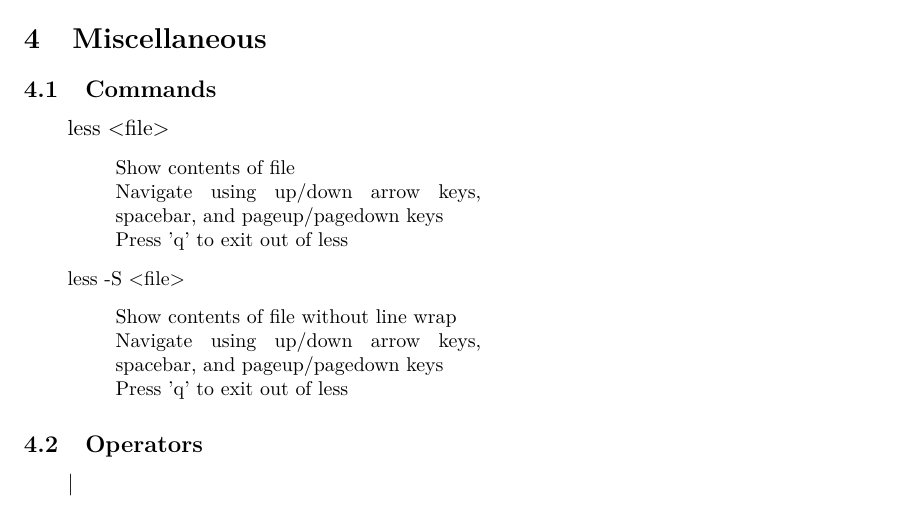
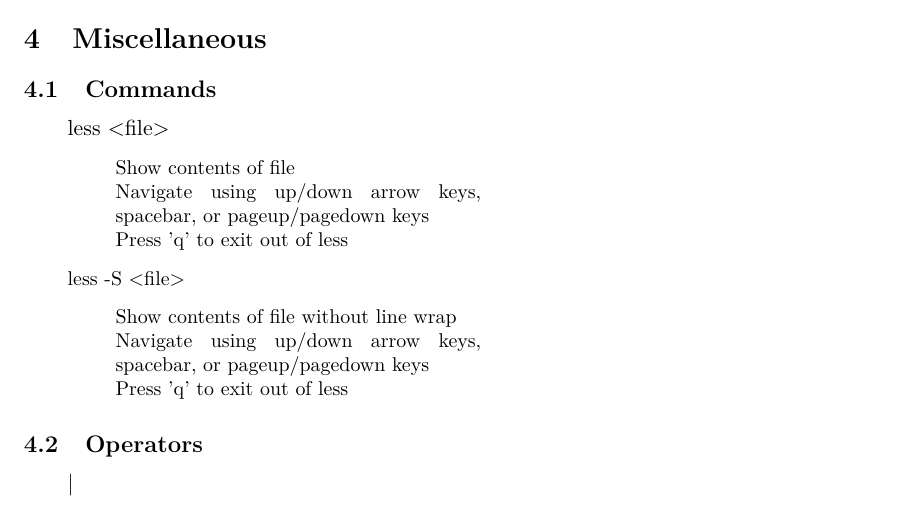
Before and after one commit to UH-CI/presentations, a LaTeX document (hpc_101/cheatsheet/paper.tex): part of page 2 of 2, cut so that both start at the same text. Compiled offline with pdfLaTeX.

Commit message:
minor edit

```diff
--- a/hpc_101/cheatsheet/paper.tex
+++ b/hpc_101/cheatsheet/paper.tex
@@ -84,8 +84,8 @@
 \section{Miscellaneous}
 \subsection{Commands}
 \begin{itemize}
-\item[] less \pth{file} \desc{Show contents of file\\Navigate using up/down arrow keys, spacebar, and pageup/pagedown keys\\  Press 'q' to exit out of less}
-\item[] less -S \pth{file} \desc{Show contents of file without line wrap\\Navigate using up/down arrow keys, spacebar, and pageup/pagedown keys\\Press 'q' to exit out of less}
+\item[] less \pth{file} \desc{Show contents of file\\Navigate using up/down arrow keys, spacebar, or pageup/pagedown keys\\  Press 'q' to exit out of less}
+\item[] less -S \pth{file} \desc{Show contents of file without line wrap\\Navigate using up/down arrow keys, spacebar, or pageup/pagedown keys\\Press 'q' to exit out of less}
 
 \end{itemize}
 
```
Also changed, not shown: hpc_101/cheatsheet/paper.pdf (added).
